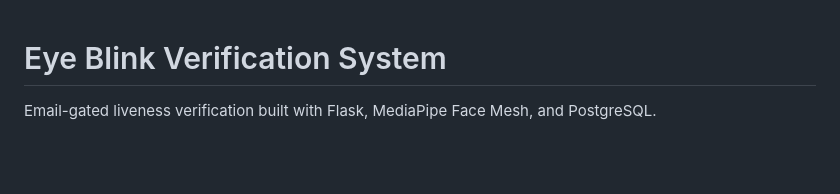
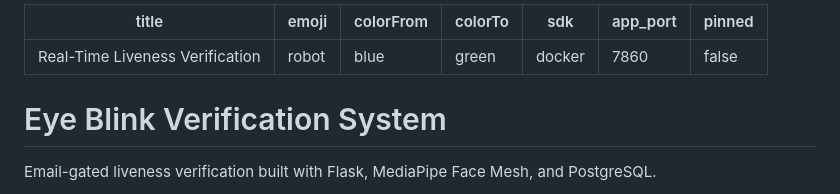
Before and after one commit to Nupreeth/real-time-liveness-verification, a Markdown page: README.md, the part around the change. Drawn GitHub-style; blank space fills up the shorter version.

Commit message:
Add Hugging Face Spaces metadata to README

```diff
--- a/README.md
+++ b/README.md
@@ -1,3 +1,13 @@
+---
+title: Real-Time Liveness Verification
+emoji: robot
+colorFrom: blue
+colorTo: green
+sdk: docker
+app_port: 7860
+pinned: false
+---
+
 # Eye Blink Verification System
 
 Email-gated liveness verification built with Flask, MediaPipe Face Mesh, and PostgreSQL.
```
